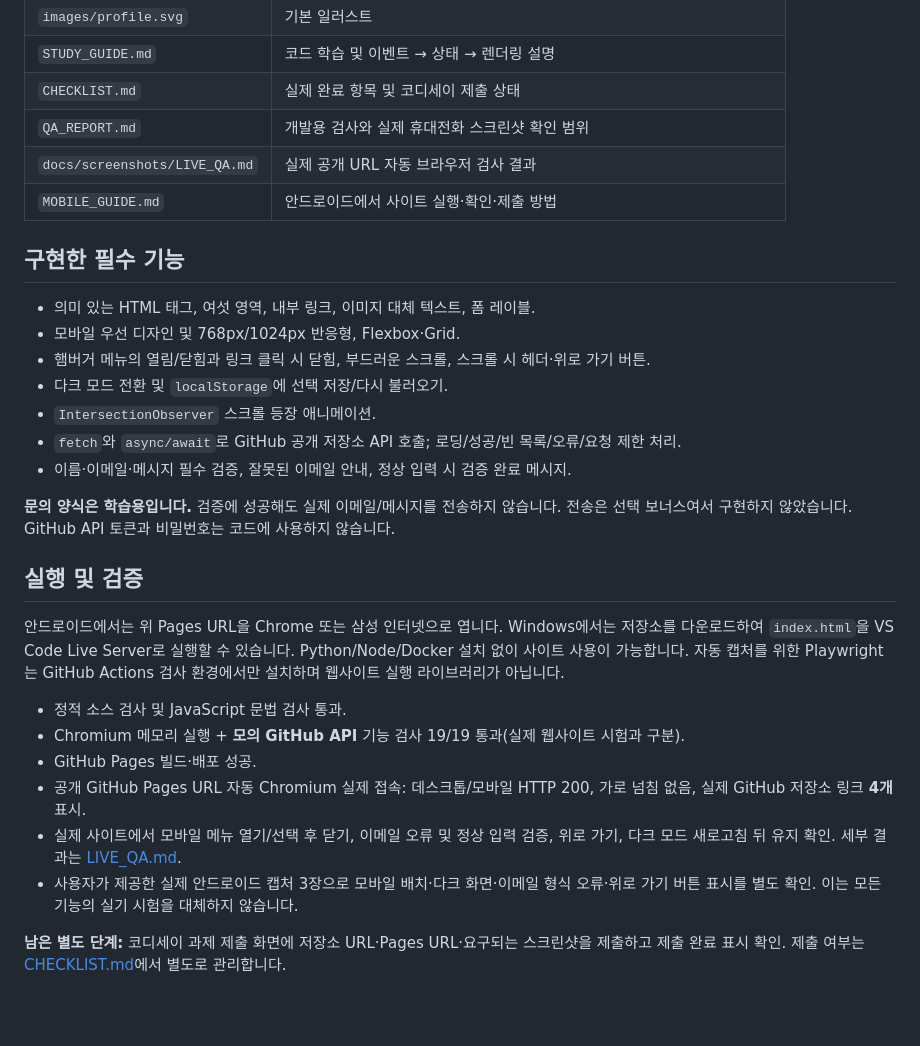
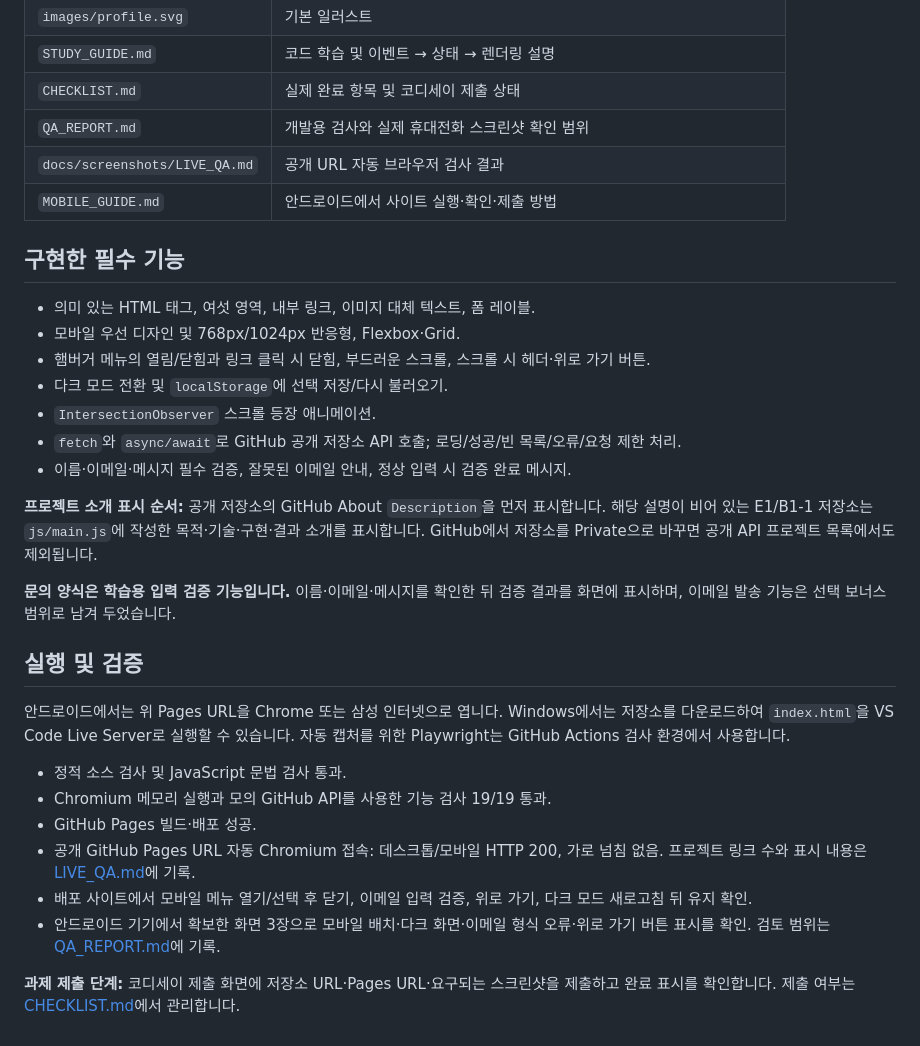
Before and after one commit to usernameffas/codyssey-b1-1, a Markdown page: README.md, the part around one of its changes. Drawn GitHub-style; blank space fills up the shorter version.

Commit message:
Describe screenshot provenance directly and document GitHub description priority

```diff
--- a/README.md
+++ b/README.md
@@ -36,7 +36,7 @@
 | `STUDY_GUIDE.md` | 코드 학습 및 이벤트 → 상태 → 렌더링 설명 |
 | `CHECKLIST.md` | 실제 완료 항목 및 코디세이 제출 상태 |
 | `QA_REPORT.md` | 개발용 검사와 실제 휴대전화 스크린샷 확인 범위 |
-| `docs/screenshots/LIVE_QA.md` | 실제 공개 URL 자동 브라우저 검사 결과 |
+| `docs/screenshots/LIVE_QA.md` | 공개 URL 자동 브라우저 검사 결과 |
 | `MOBILE_GUIDE.md` | 안드로이드에서 사이트 실행·확인·제출 방법 |
 
 ## 구현한 필수 기능
@@ -49,17 +49,19 @@
 - `fetch`와 `async/await`로 GitHub 공개 저장소 API 호출; 로딩/성공/빈 목록/오류/요청 제한 처리.
 - 이름·이메일·메시지 필수 검증, 잘못된 이메일 안내, 정상 입력 시 검증 완료 메시지.
 
-**문의 양식은 학습용입니다.** 검증에 성공해도 실제 이메일/메시지를 전송하지 않습니다. 전송은 선택 보너스여서 구현하지 않았습니다. GitHub API 토큰과 비밀번호는 코드에 사용하지 않습니다.
+**프로젝트 소개 표시 순서:** 공개 저장소의 GitHub About `Description`을 먼저 표시합니다. 해당 설명이 비어 있는 E1/B1-1 저장소는 `js/main.js`에 작성한 목적·기술·구현·결과 소개를 표시합니다. GitHub에서 저장소를 Private으로 바꾸면 공개 API 프로젝트 목록에서도 제외됩니다.
+
+**문의 양식은 학습용 입력 검증 기능입니다.** 이름·이메일·메시지를 확인한 뒤 검증 결과를 화면에 표시하며, 이메일 발송 기능은 선택 보너스 범위로 남겨 두었습니다.
 
 ## 실행 및 검증
 
-안드로이드에서는 위 Pages URL을 Chrome 또는 삼성 인터넷으로 엽니다. Windows에서는 저장소를 다운로드하여 `index.html`을 VS Code Live Server로 실행할 수 있습니다. Python/Node/Docker 설치 없이 사이트 사용이 가능합니다. 자동 캡처를 위한 Playwright는 GitHub Actions 검사 환경에서만 설치하며 웹사이트 실행 라이브러리가 아닙니다.
+안드로이드에서는 위 Pages URL을 Chrome 또는 삼성 인터넷으로 엽니다. Windows에서는 저장소를 다운로드하여 `index.html`을 VS Code Live Server로 실행할 수 있습니다. 자동 캡처를 위한 Playwright는 GitHub Actions 검사 환경에서 사용합니다.
 
 - 정적 소스 검사 및 JavaScript 문법 검사 통과.
-- Chromium 메모리 실행 + **모의 GitHub API** 기능 검사 19/19 통과(실제 웹사이트 시험과 구분).
+- Chromium 메모리 실행과 모의 GitHub API를 사용한 기능 검사 19/19 통과.
 - GitHub Pages 빌드·배포 성공.
-- 공개 GitHub Pages URL 자동 Chromium 실제 접속: 데스크톱/모바일 HTTP 200, 가로 넘침 없음, 실제 GitHub 저장소 링크 **4개** 표시.
-- 실제 사이트에서 모바일 메뉴 열기/선택 후 닫기, 이메일 오류 및 정상 입력 검증, 위로 가기, 다크 모드 새로고침 뒤 유지 확인. 세부 결과는 [LIVE_QA.md](docs/screenshots/LIVE_QA.md).
-- 사용자가 제공한 실제 안드로이드 캡처 3장으로 모바일 배치·다크 화면·이메일 형식 오류·위로 가기 버튼 표시를 별도 확인. 이는 모든 기능의 실기 시험을 대체하지 않습니다.
+- 공개 GitHub Pages URL 자동 Chromium 접속: 데스크톱/모바일 HTTP 200, 가로 넘침 없음. 프로젝트 링크 수와 표시 내용은 [LIVE_QA.md](docs/screenshots/LIVE_QA.md)에 기록.
+- 배포 사이트에서 모바일 메뉴 열기/선택 후 닫기, 이메일 입력 검증, 위로 가기, 다크 모드 새로고침 뒤 유지 확인.
+- 안드로이드 기기에서 확보한 화면 3장으로 모바일 배치·다크 화면·이메일 형식 오류·위로 가기 버튼 표시를 확인. 검토 범위는 [QA_REPORT.md](QA_REPORT.md)에 기록.
 
-**남은 별도 단계:** 코디세이 과제 제출 화면에 저장소 URL·Pages URL·요구되는 스크린샷을 제출하고 제출 완료 표시 확인. 제출 여부는 [CHECKLIST.md](CHECKLIST.md)에서 별도로 관리합니다.
+**과제 제출 단계:** 코디세이 제출 화면에 저장소 URL·Pages URL·요구되는 스크린샷을 제출하고 완료 표시를 확인합니다. 제출 여부는 [CHECKLIST.md](CHECKLIST.md)에서 관리합니다.
```
Also changed, not shown: other parts of README.md (+8 -8 lines).
